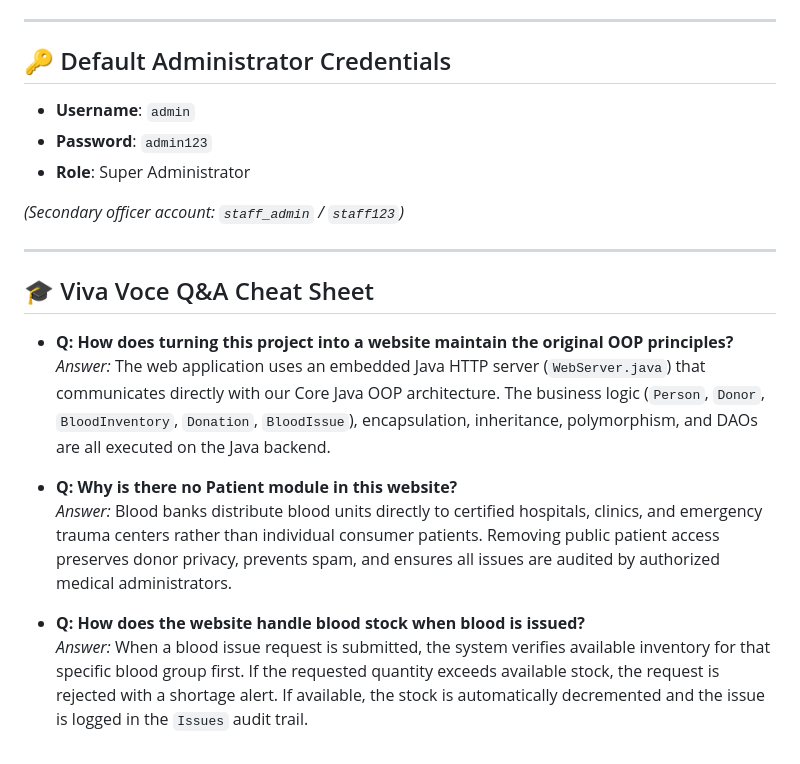
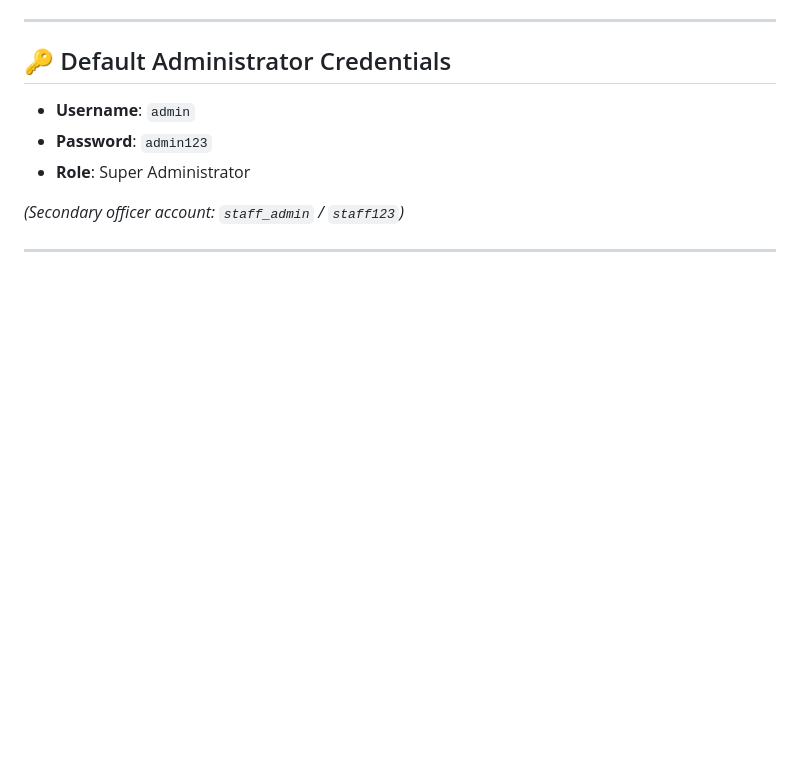
Before and after one commit to Fidha-fathima-n/Blood-Bank-Management-System, a Markdown page: README.md, the part around the change. Rendered like a GitHub page; blank space fills up the shorter version.

Commit message:
Remove Q&A section from README
Removed Viva Voce Q&A Cheat Sheet section from README.

```diff
--- a/README.md
+++ b/README.md
@@ -197,14 +197,3 @@ Open `http://localhost:8080` in your browser.
 *(Secondary officer account: `staff_admin` / `staff123`)*
 
 ---
-
-## 🎓 Viva Voce Q&A Cheat Sheet
-
-- **Q: How does turning this project into a website maintain the original OOP principles?**
-  *Answer:* The web application uses an embedded Java HTTP server (`WebServer.java`) that communicates directly with our Core Java OOP architecture. The business logic (`Person`, `Donor`, `BloodInventory`, `Donation`, `BloodIssue`), encapsulation, inheritance, polymorphism, and DAOs are all executed on the Java backend.
-
-- **Q: Why is there no Patient module in this website?**
-  *Answer:* Blood banks distribute blood units directly to certified hospitals, clinics, and emergency trauma centers rather than individual consumer patients. Removing public patient access preserves donor privacy, prevents spam, and ensures all issues are audited by authorized medical administrators.
-
-- **Q: How does the website handle blood stock when blood is issued?**
-  *Answer:* When a blood issue request is submitted, the system verifies available inventory for that specific blood group first. If the requested quantity exceeds available stock, the request is rejected with a shortage alert. If available, the stock is automatically decremented and the issue is logged in the `Issues` audit trail.
```
